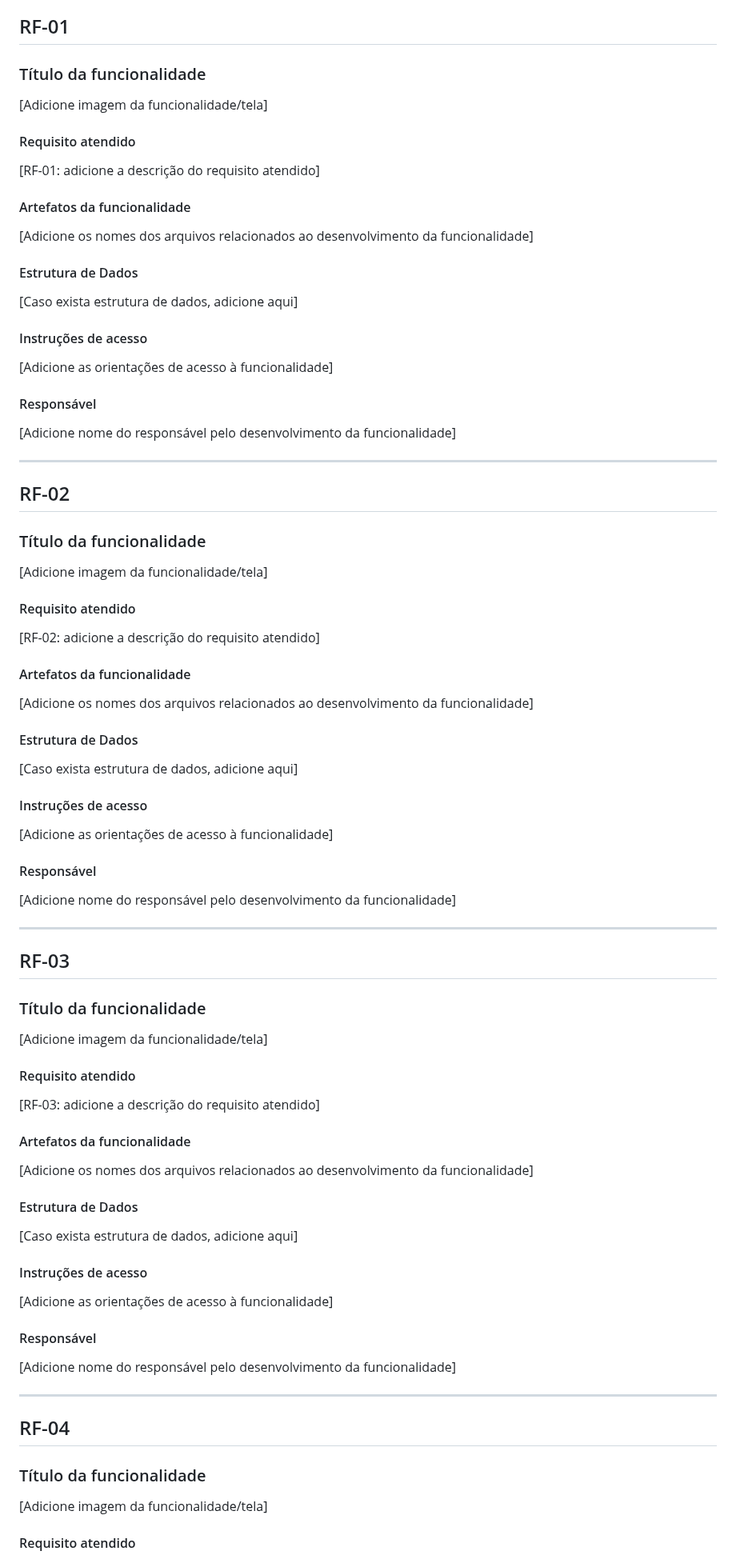
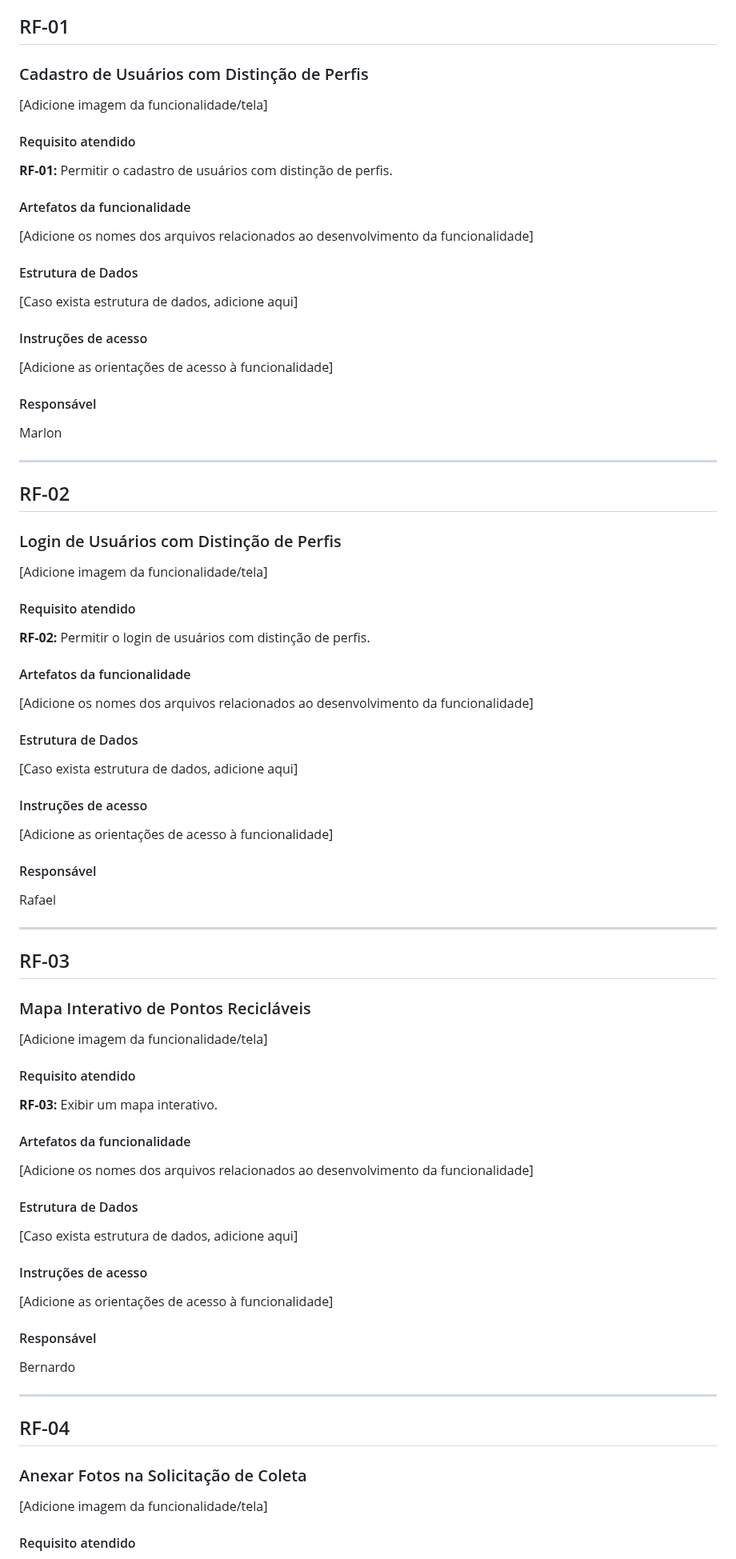
Before and after one commit to MarcioHGP/econexus-web-project, a Markdown page: documentos/06-Programação de Funcionalidades.md, the part around one of its changes. Shown at 80% size. Rendered like a GitHub page.

```diff
--- a/documentos/06-Programação de Funcionalidades.md
+++ b/documentos/06-Programação de Funcionalidades.md
@@ -6,13 +6,13 @@ Implementação da aplicação descritas por meio dos requisitos codificados.
 
 ## RF-01
 
-### Título da funcionalidade
+### Cadastro de Usuários com Distinção de Perfis
 
 [Adicione imagem da funcionalidade/tela]
 
 #### Requisito atendido
 
-[RF-01: adicione a descrição do requisito atendido]
+**RF-01:** Permitir o cadastro de usuários com distinção de perfis.
 
 #### Artefatos da funcionalidade
 
@@ -28,19 +28,19 @@ Implementação da aplicação descritas por meio dos requisitos codificados.
 
 #### Responsável
 
-[Adicione nome do responsável pelo desenvolvimento da funcionalidade]
+Marlon
 
 ---
 
 ## RF-02
 
-### Título da funcionalidade
+### Login de Usuários com Distinção de Perfis
 
 [Adicione imagem da funcionalidade/tela]
 
 #### Requisito atendido
 
-[RF-02: adicione a descrição do requisito atendido]
+**RF-02:** Permitir o login de usuários com distinção de perfis.
 
 #### Artefatos da funcionalidade
 
@@ -56,19 +56,19 @@ Implementação da aplicação descritas por meio dos requisitos codificados.
 
 #### Responsável
 
-[Adicione nome do responsável pelo desenvolvimento da funcionalidade]
+Rafael
 
 ---
 
 ## RF-03
 
-### Título da funcionalidade
+### Mapa Interativo de Pontos Recicláveis
 
 [Adicione imagem da funcionalidade/tela]
 
 #### Requisito atendido
 
-[RF-03: adicione a descrição do requisito atendido]
+**RF-03:** Exibir um mapa interativo.
 
 #### Artefatos da funcionalidade
 
@@ -84,13 +84,13 @@ Implementação da aplicação descritas por meio dos requisitos codificados.
 
 #### Responsável
 
-[Adicione nome do responsável pelo desenvolvimento da funcionalidade]
+Bernardo
 
 ---
 
 ## RF-04
 
-### Título da funcionalidade
+### Anexar Fotos na Solicitação de Coleta
 
 [Adicione imagem da funcionalidade/tela]
 
```
Also changed, not shown: other parts of documentos/06-Programação de Funcionalidades.md (+53 -53 lines).
